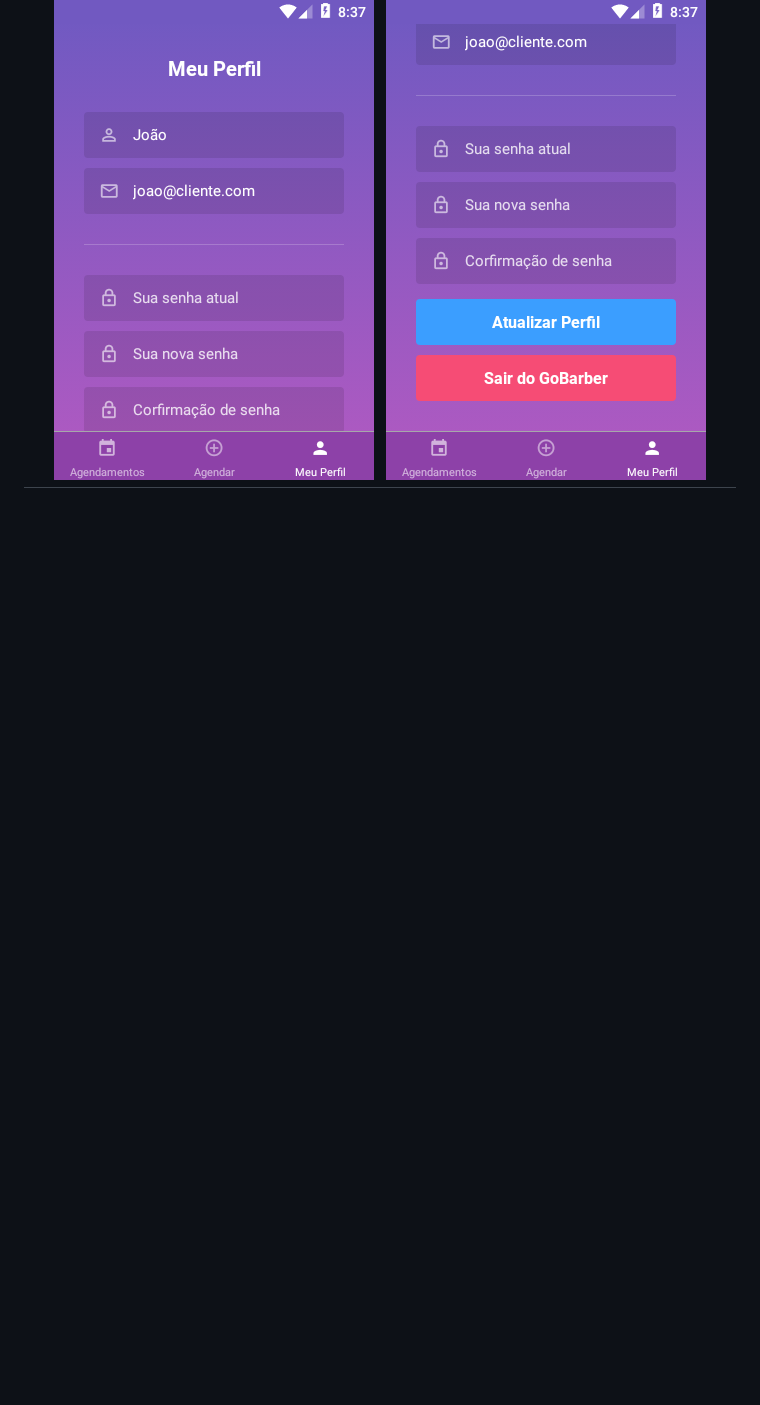
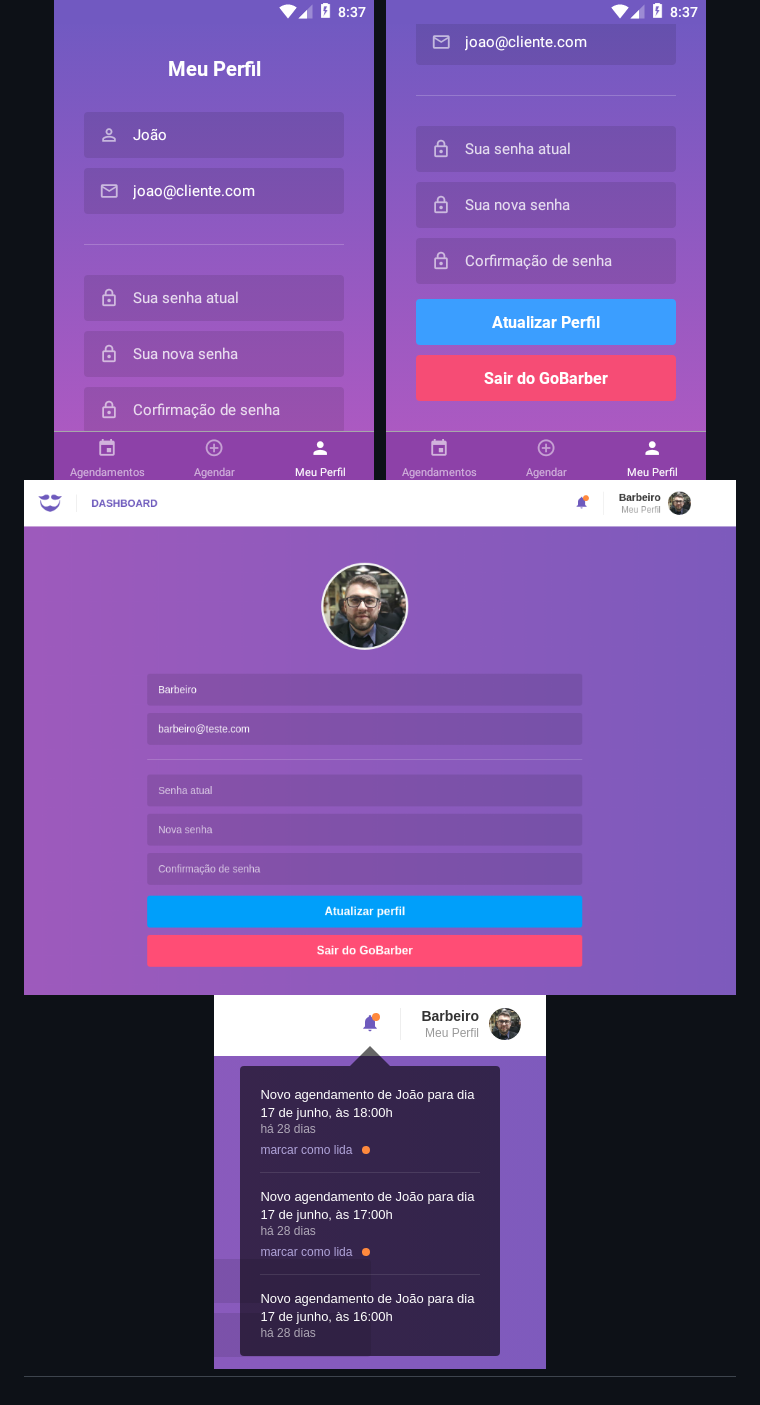
Before and after one commit to emanuelhfarias/GoBarber, a Markdown page: mobile/README.md, the part around the change. Drawn GitHub-style; pictures changed too: .github/meu_perfil_web.png (added), .github/notificacoes_web.png (added); blank space fills up the shorter version.

Commit message:
add more screenshots

```diff
--- a/mobile/README.md
+++ b/mobile/README.md
@@ -36,4 +36,6 @@ REF: https://github.com/infinitered/reactotron/blob/master/docs/quick-start-reac
   <img src="../.github/confirmacao.png" />
   <img src="../.github/perfil.png" />
   <img src="../.github/perfil2.png" />
+  <img src="../.github/meu_perfil_web.png" />
+  <img src="../.github/notificacoes_web.png" />
 </h1>
```
